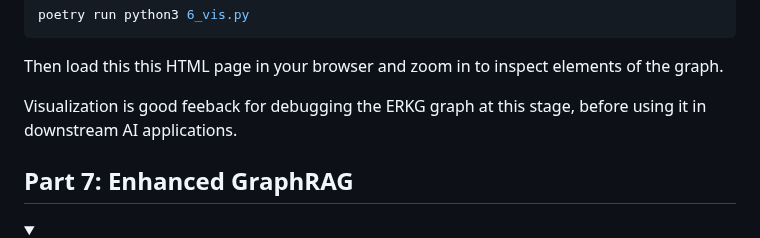
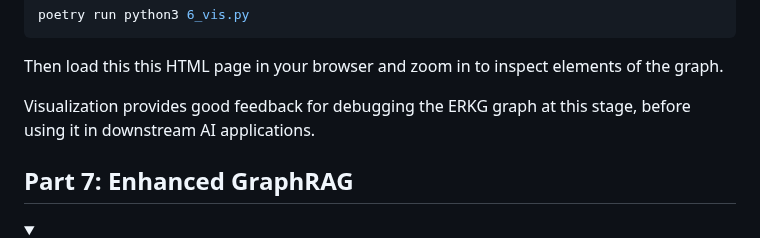
Before and after one commit to DerwenAI/strwythura, a Markdown page: README.md, the part around the change. GitHub-like rendering; folded sections open.

Commit message:
sync README with tutorial

```diff
--- a/README.md
+++ b/README.md
@@ -462,8 +462,8 @@ poetry run python3 6_vis.py
 Then load this this HTML page in your browser and zoom in to inspect
 elements of the graph.
 
-Visualization is good feeback for debugging the ERKG graph at this
-stage, before using it in downstream AI applications.
+Visualization provides good feedback for debugging the ERKG graph at
+this stage, before using it in downstream AI applications.
 
 </details>
 
```
